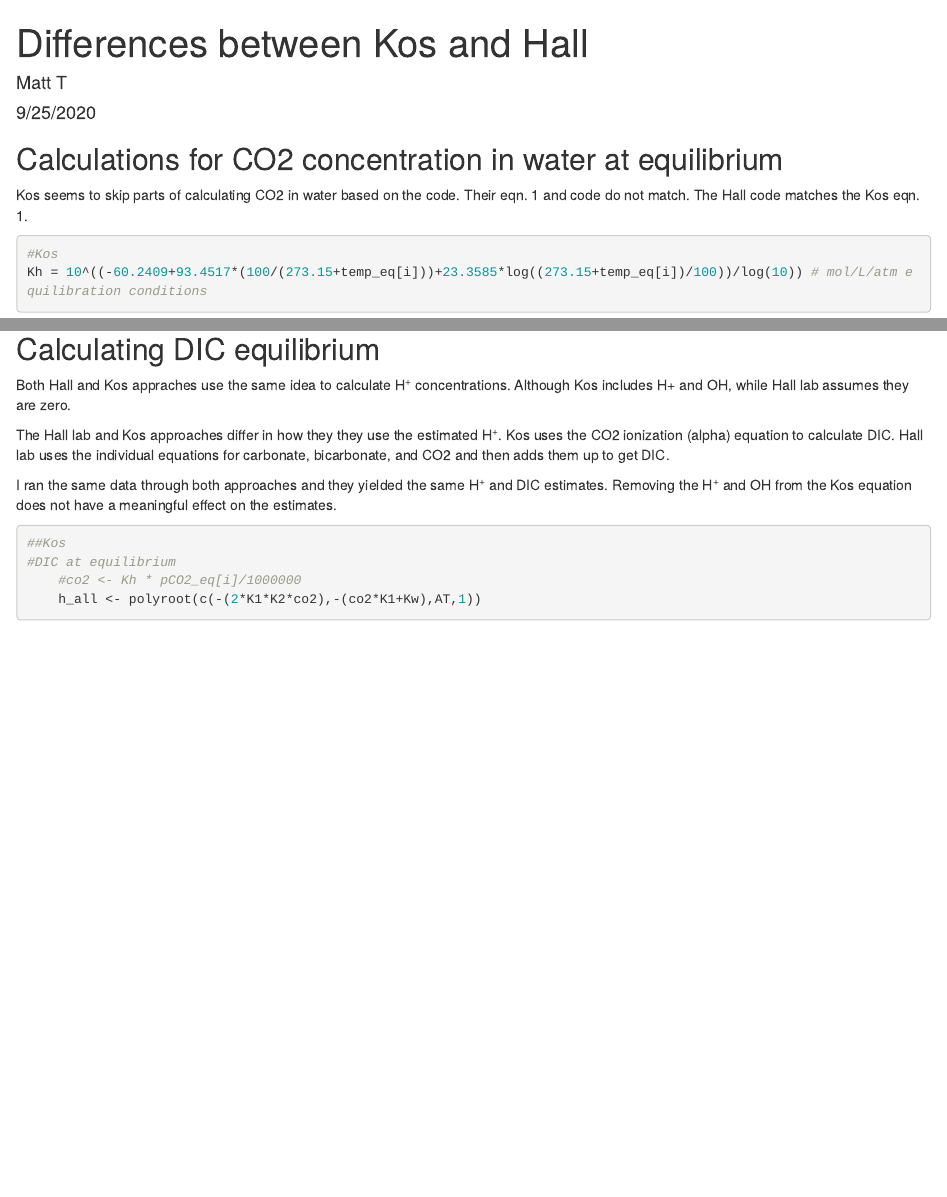
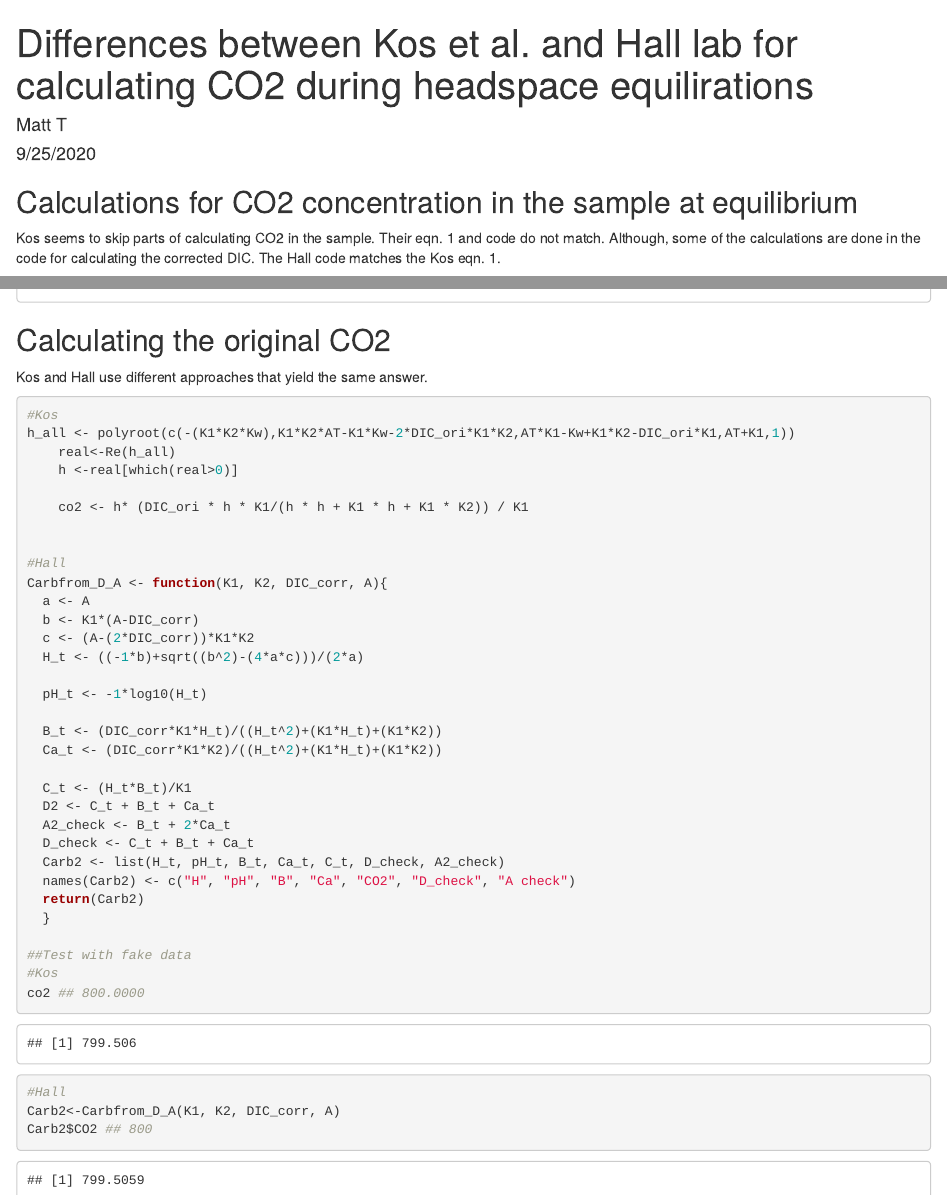
Before and after one commit to jrblaszczak/CO2_headspace_code, an R Markdown document (Differences between Kos and Hall.Rmd): the page in a window 1100 px wide, from its top, and a second part further down, joined at a grey line. Rendered offline with R 4.5, knitr and Pandoc, with nearby package versions; some code elsewhere in the file could not run offline.

Commit message:
Update after Zoom conversation

````diff
--- a/Differences between Kos and Hall.Rmd
+++ b/Differences between Kos and Hall.Rmd
@@ -1,13 +1,13 @@
 ---
-title: "Differences between Kos and Hall"
+title: "Differences between Kos et al. and Hall lab for calculating CO2 during headspace equilirations"
 author: "Matt T"
 date: "9/25/2020"
 output:
   html_document: default
   pdf_document: default
 ---
-## Calculations for CO2 concentration in water at equilibrium
-Kos seems to skip parts of calculating CO2 in water based on the code. Their eqn. 1 and code do not match. The Hall code matches the Kos eqn. 1.
+## Calculations for CO2 concentration in the sample at equilibrium
+Kos seems to skip parts of calculating CO2 in the sample. Their eqn. 1 and code do not match. Although, some of the calculations are done in the code for calculating the corrected DIC. The Hall code matches the Kos eqn. 1.
 ```{r error=TRUE}
 #Kos
 Kh = 10^((-60.2409+93.4517*(100/(273.15+temp_eq[i]))+23.3585*log((273.15+temp_eq[i])/100))/log(10)) # mol/L/atm equilibration conditions
@@ -179,3 +184,45 @@ delta_DIC<-DIC_correction(CO2_pre,CO2_post,vol_hs,temp_equil,vol_samp)
 DIC_corr<-Carb1$D+delta_DIC
 DIC_corr
 ```
+
+## Calculating the original CO2
+Kos and Hall use different approaches that yield the same answer.
+```{r warning=TRUE,error=TRUE}
+#Kos
+h_all <- polyroot(c(-(K1*K2*Kw),K1*K2*AT-K1*Kw-2*DIC_ori*K1*K2,AT*K1-Kw+K1*K2-DIC_ori*K1,AT+K1,1))
+    real<-Re(h_all)
+    h <-real[which(real>0)]
+
+    co2 <- h* (DIC_ori * h * K1/(h * h + K1 * h + K1 * K2)) / K1
+
+
+#Hall
+Carbfrom_D_A <- function(K1, K2, DIC_corr, A){
+  a <- A
+  b <- K1*(A-DIC_corr)
+  c <- (A-(2*DIC_corr))*K1*K2
+  H_t <- ((-1*b)+sqrt((b^2)-(4*a*c)))/(2*a)
+
+  pH_t <- -1*log10(H_t)
+
+  B_t <- (DIC_corr*K1*H_t)/((H_t^2)+(K1*H_t)+(K1*K2))
+  Ca_t <- (DIC_corr*K1*K2)/((H_t^2)+(K1*H_t)+(K1*K2))
+
+  C_t <- (H_t*B_t)/K1
+  D2 <- C_t + B_t + Ca_t
+  A2_check <- B_t + 2*Ca_t
+  D_check <- C_t + B_t + Ca_t
+  Carb2 <- list(H_t, pH_t, B_t, Ca_t, C_t, D_check, A2_check)
+  names(Carb2) <- c("H", "pH", "B", "Ca", "CO2", "D_check", "A check")
+  return(Carb2)
+  }
+
+##Test with fake data
+#Kos
+co2 ## 800.0000
+
+#Hall
+Carb2<-Carbfrom_D_A(K1, K2, DIC_corr, A)
+Carb2$CO2 ## 800
+
+```
````
Also changed, not shown: Differences between Kos and Hall.Rmd (15 more changed lines).
